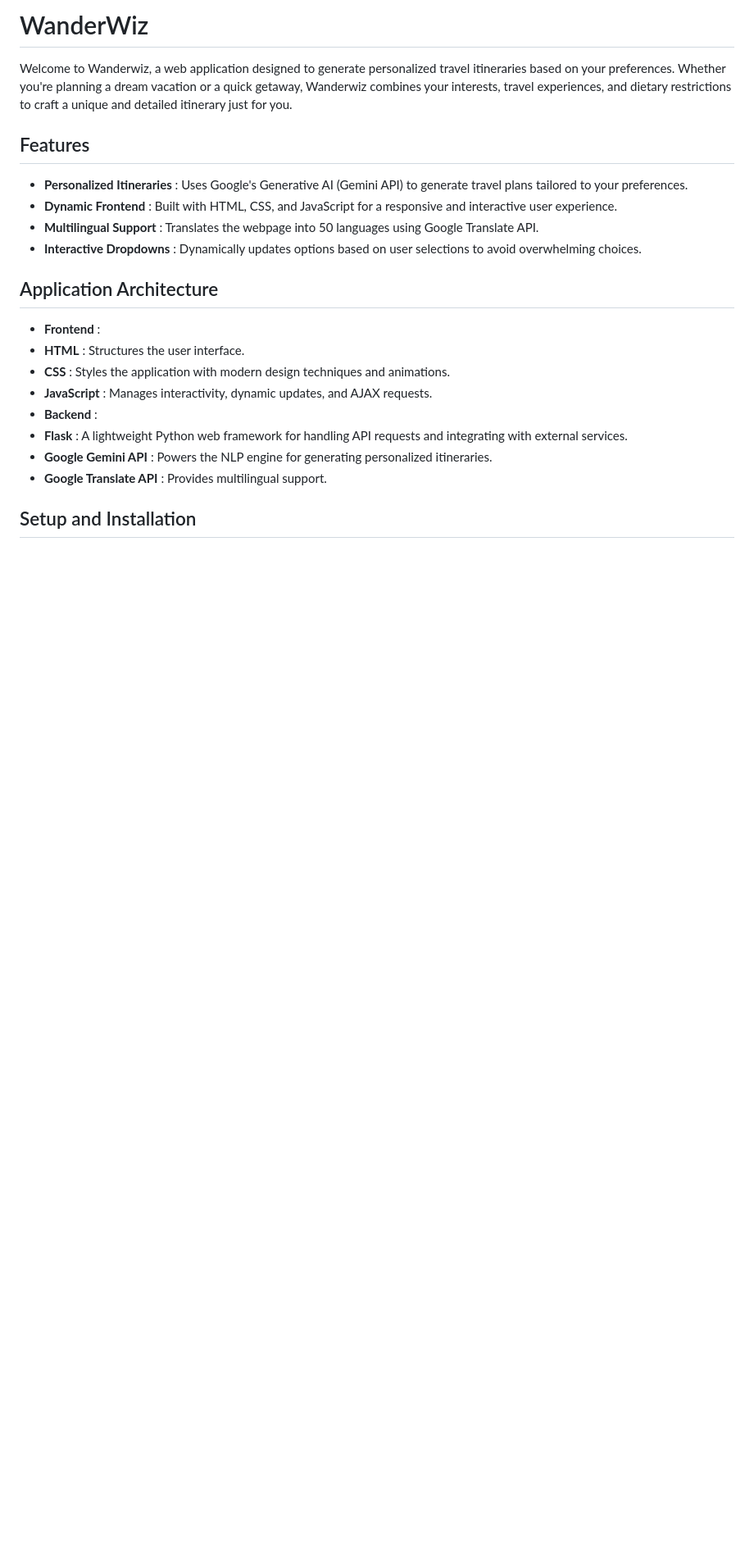
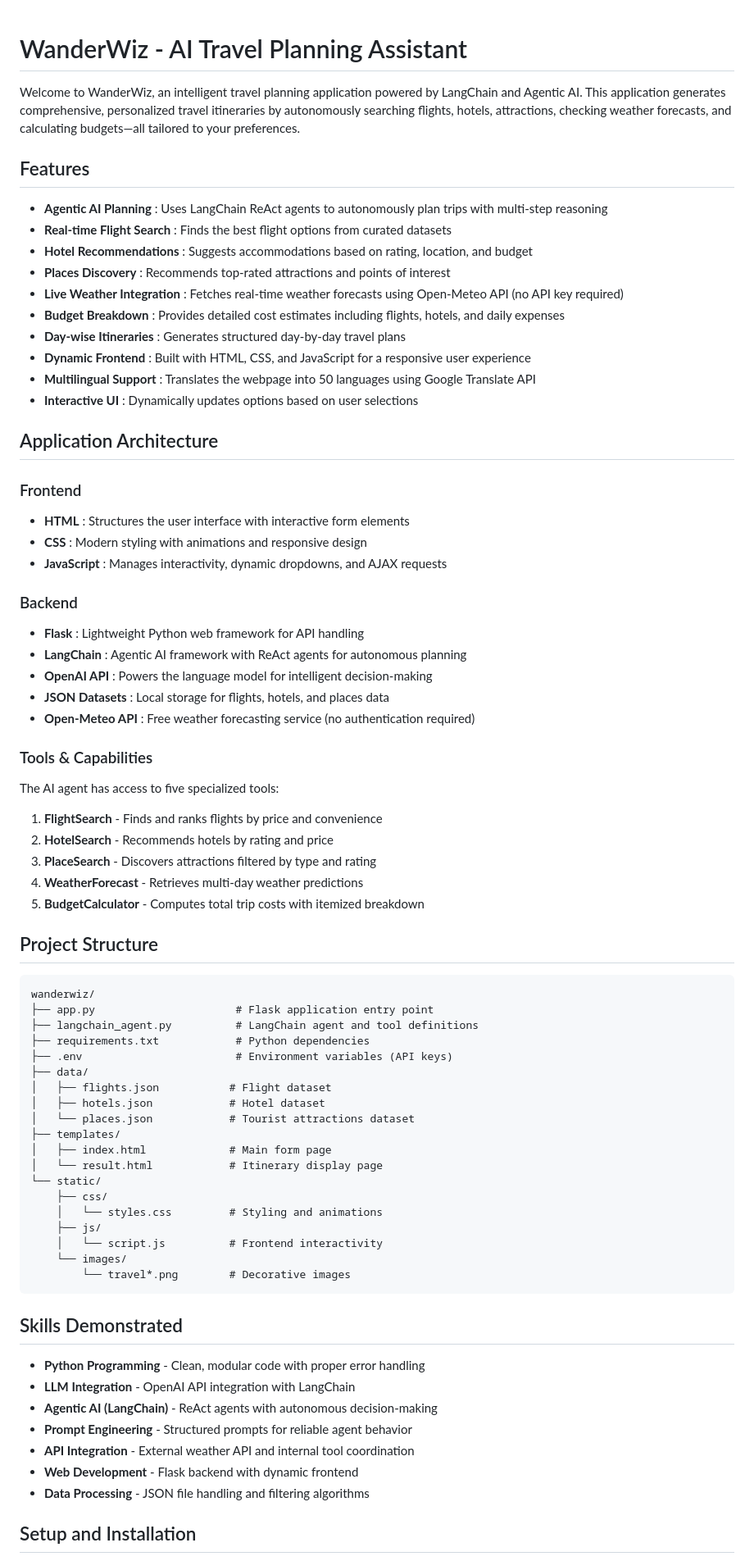
Before and after one commit to Saathviga9605/WanderWiz, a Markdown page: README.md, the part around the change printed below. Shown: that part at 82% size. GitHub-like rendering; blank space fills up the shorter version.

Commit message:
Revise README for WanderWiz application

````diff
--- a/README.md
+++ b/README.md
@@ -1,24 +1,76 @@
-# WanderWiz
 
-Welcome to Wanderwiz, a web application designed to generate personalized travel itineraries based on your preferences. Whether you're planning a dream vacation or a quick getaway, Wanderwiz combines your interests, travel experiences, and dietary restrictions to craft a unique and detailed itinerary just for you.
+# WanderWiz - AI Travel Planning Assistant
+
+Welcome to WanderWiz, an intelligent travel planning application powered by LangChain and Agentic AI. This application generates comprehensive, personalized travel itineraries by autonomously searching flights, hotels, attractions, checking weather forecasts, and calculating budgets—all tailored to your preferences.
 
 ## Features
 
-* **Personalized Itineraries** : Uses Google's Generative AI (Gemini API) to generate travel plans tailored to your preferences.
-* **Dynamic Frontend** : Built with HTML, CSS, and JavaScript for a responsive and interactive user experience.
-* **Multilingual Support** : Translates the webpage into 50 languages using Google Translate API.
-* **Interactive Dropdowns** : Dynamically updates options based on user selections to avoid overwhelming choices.
+* **Agentic AI Planning** : Uses LangChain ReAct agents to autonomously plan trips with multi-step reasoning
+* **Real-time Flight Search** : Finds the best flight options from curated datasets
+* **Hotel Recommendations** : Suggests accommodations based on rating, location, and budget
+* **Places Discovery** : Recommends top-rated attractions and points of interest
+* **Live Weather Integration** : Fetches real-time weather forecasts using Open-Meteo API (no API key required)
+* **Budget Breakdown** : Provides detailed cost estimates including flights, hotels, and daily expenses
+* **Day-wise Itineraries** : Generates structured day-by-day travel plans
+* **Dynamic Frontend** : Built with HTML, CSS, and JavaScript for a responsive user experience
+* **Multilingual Support** : Translates the webpage into 50 languages using Google Translate API
+* **Interactive UI** : Dynamically updates options based on user selections
 
 ## Application Architecture
 
-* **Frontend** :
-* **HTML** : Structures the user interface.
-* **CSS** : Styles the application with modern design techniques and animations.
-* **JavaScript** : Manages interactivity, dynamic updates, and AJAX requests.
-* **Backend** :
-* **Flask** : A lightweight Python web framework for handling API requests and integrating with external services.
-* **Google Gemini API** : Powers the NLP engine for generating personalized itineraries.
-* **Google Translate API** : Provides multilingual support.
+### Frontend
+* **HTML** : Structures the user interface with interactive form elements
+* **CSS** : Modern styling with animations and responsive design
+* **JavaScript** : Manages interactivity, dynamic dropdowns, and AJAX requests
+
+### Backend
+* **Flask** : Lightweight Python web framework for API handling
+* **LangChain** : Agentic AI framework with ReAct agents for autonomous planning
+* **OpenAI API** : Powers the language model for intelligent decision-making
+* **JSON Datasets** : Local storage for flights, hotels, and places data
+* **Open-Meteo API** : Free weather forecasting service (no authentication required)
+
+### Tools & Capabilities
+The AI agent has access to five specialized tools:
+1. **FlightSearch** - Finds and ranks flights by price and convenience
+2. **HotelSearch** - Recommends hotels by rating and price
+3. **PlaceSearch** - Discovers attractions filtered by type and rating
+4. **WeatherForecast** - Retrieves multi-day weather predictions
+5. **BudgetCalculator** - Computes total trip costs with itemized breakdown
+
+## Project Structure
+
+```
+wanderwiz/
+├── app.py                      # Flask application entry point
+├── langchain_agent.py          # LangChain agent and tool definitions
+├── requirements.txt            # Python dependencies
+├── .env                        # Environment variables (API keys)
+├── data/
+│   ├── flights.json           # Flight dataset
+│   ├── hotels.json            # Hotel dataset
+│   └── places.json            # Tourist attractions dataset
+├── templates/
+│   ├── index.html             # Main form page
+│   └── result.html            # Itinerary display page
+└── static/
+    ├── css/
+    │   └── styles.css         # Styling and animations
+    ├── js/
+    │   └── script.js          # Frontend interactivity
+    └── images/
+        └── travel*.png        # Decorative images
+```
+
+## Skills Demonstrated
+
+* **Python Programming** - Clean, modular code with proper error handling
+* **LLM Integration** - OpenAI API integration with LangChain
+* **Agentic AI (LangChain)** - ReAct agents with autonomous decision-making
+* **Prompt Engineering** - Structured prompts for reliable agent behavior
+* **API Integration** - External weather API and internal tool coordination
+* **Web Development** - Flask backend with dynamic frontend
+* **Data Processing** - JSON file handling and filtering algorithms
 
 ## Setup and Installation
 
````
Also changed, not shown: other parts of README.md (+122 -17 lines).
